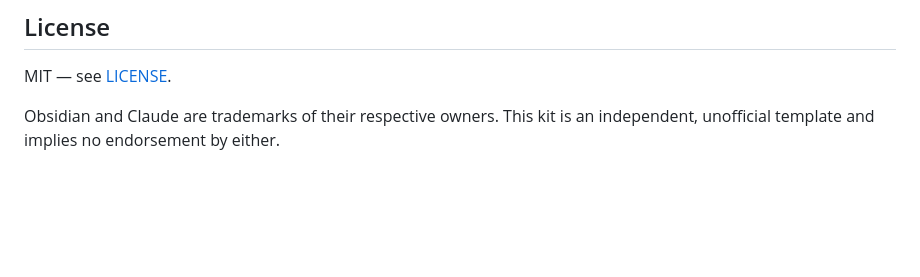
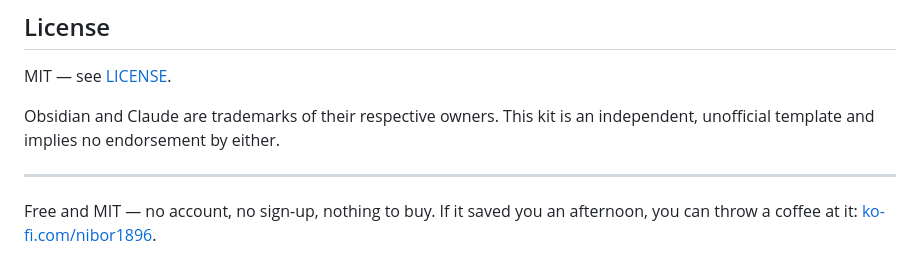
Before and after one commit to nibor1896/claude-obsidian-vault-kit, a Markdown page: README.md, the part around the change. Drawn GitHub-style; blank space fills up the shorter version.

Commit message:
docs: add the Ko-fi link at the bottom of the README

```diff
--- a/README.md
+++ b/README.md
@@ -84,3 +84,8 @@ MIT — see [LICENSE](LICENSE).
 
 Obsidian and Claude are trademarks of their respective owners. This kit is an independent, unofficial
 template and implies no endorsement by either.
+
+---
+
+Free and MIT — no account, no sign-up, nothing to buy. If it saved you an afternoon, you can throw
+a coffee at it: [ko-fi.com/nibor1896](https://ko-fi.com/nibor1896).
```
